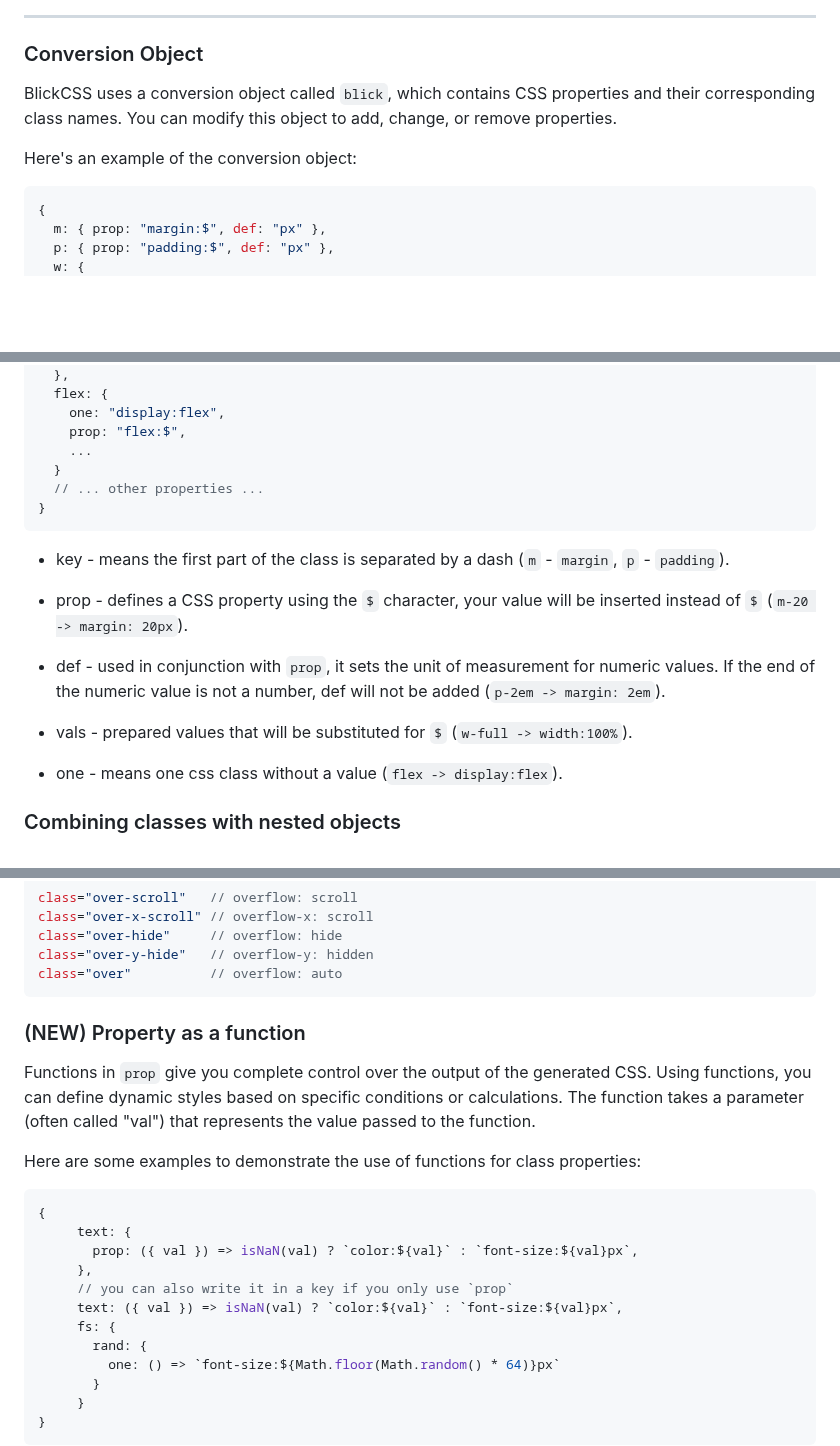
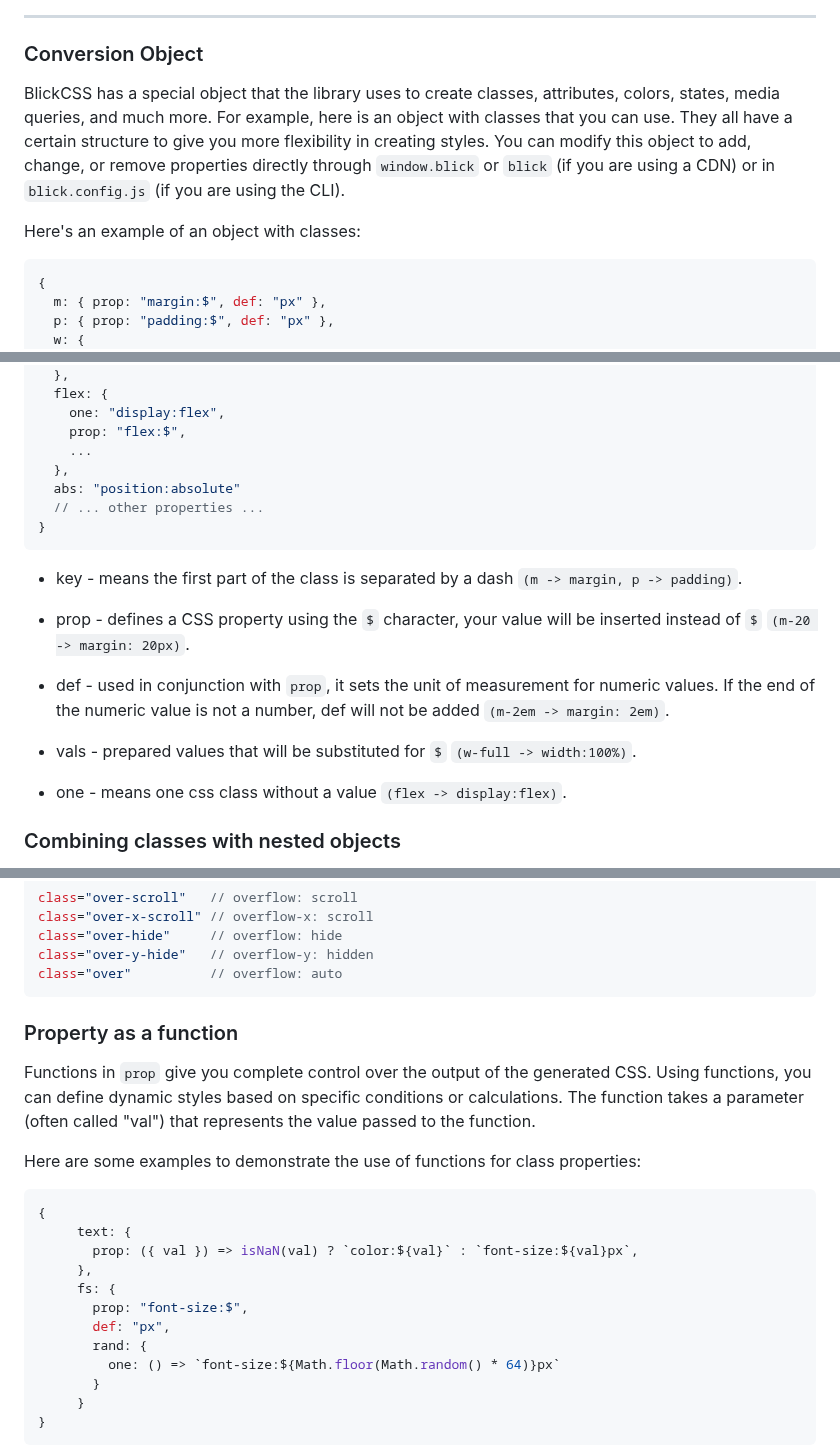
Before and after one commit to ghtx280/blickcss, a Markdown page: README.md, 3 parts joined by grey strips. Rendered like a GitHub page; blank space fills up the shorter version.

````diff
--- a/README.md
+++ b/README.md
@@ -67,11 +83,11 @@ In the example above, the class name `m-20` sets the margin to `20px`, `bg-red`
 
 ### Conversion Object
 
-BlickCSS uses a conversion object called `blick`, which contains CSS properties and their corresponding class names. You can modify this object to add, change, or remove properties.
+BlickCSS has a special object that the library uses to create classes, attributes, colors, states, media queries, and much more. For example, here is an object with classes that you can use. They all have a certain structure to give you more flexibility in creating styles. You can modify this object to add, change, or remove properties directly through `window.blick` or `blick` (if you are using a CDN) or in `blick.config.js` (if you are using the CLI).
 
-Here's an example of the conversion object:
+Here's an example of an object with classes:
 
-```javascript
+```js
 {
   m: { prop: "margin:$", def: "px" },
   p: { prop: "padding:$", def: "px" },
@@ -91,20 +107,21 @@ Here's an example of the conversion object:
     one: "display:flex",
     prop: "flex:$",
     ...
-  }
+  },
+  abs: "position:absolute"
   // ... other properties ...
 }
 ```
 
-- key - means the first part of the class is separated by a dash (`m` - `margin`, `p` - `padding`).
+- key - means the first part of the class is separated by a dash `(m -> margin, p -> padding)`.
 
-- prop - defines a CSS property using the `$` character, your value will be inserted instead of `$` (`m-20 -> margin: 20px`).
+- prop - defines a CSS property using the `$` character, your value will be inserted instead of `$` `(m-20 -> margin: 20px)`.
 
-- def - used in conjunction with `prop`, it sets the unit of measurement for numeric values. If the end of the numeric value is not a number, def will not be added (`p-2em -> margin: 2em`).
+- def - used in conjunction with `prop`, it sets the unit of measurement for numeric values. If the end of the numeric value is not a number, def will not be added `(m-2em -> margin: 2em)`.
 
-- vals - prepared values that will be substituted for `$` (`w-full -> width:100%`).
+- vals - prepared values that will be substituted for `$` `(w-full -> width:100%)`.
 
-- one - means one css class without a value (`flex -> display:flex`).
+- one - means one css class without a value `(flex -> display:flex)`.
 
 ### Combining classes with nested objects
 
@@ -151,7 +168,7 @@ class="over-y-hide"   // overflow-y: hidden
 class="over"          // overflow: auto
 ```
 
-### (NEW) Property as a function
+### Property as a function
 
 Functions in `prop` give you complete control over the output of the generated CSS. Using functions, you can define dynamic styles based on specific conditions or calculations.
   The function takes a parameter (often called "val") that represents the value passed to the function.
@@ -163,9 +180,9 @@ Here are some examples to demonstrate the use of functions for class properties:
      text: {
        prop: ({ val }) => isNaN(val) ? `color:${val}` : `font-size:${val}px`,
      },
-     // you can also write it in a key if you only use `prop`
-     text: ({ val }) => isNaN(val) ? `color:${val}` : `font-size:${val}px`,
      fs: {
+       prop: "font-size:$",
+       def: "px",
        rand: {
          one: () => `font-size:${Math.floor(Math.random() * 64)}px`
        }
````
Also changed, not shown: other parts of README.md (+43 -27 lines).
